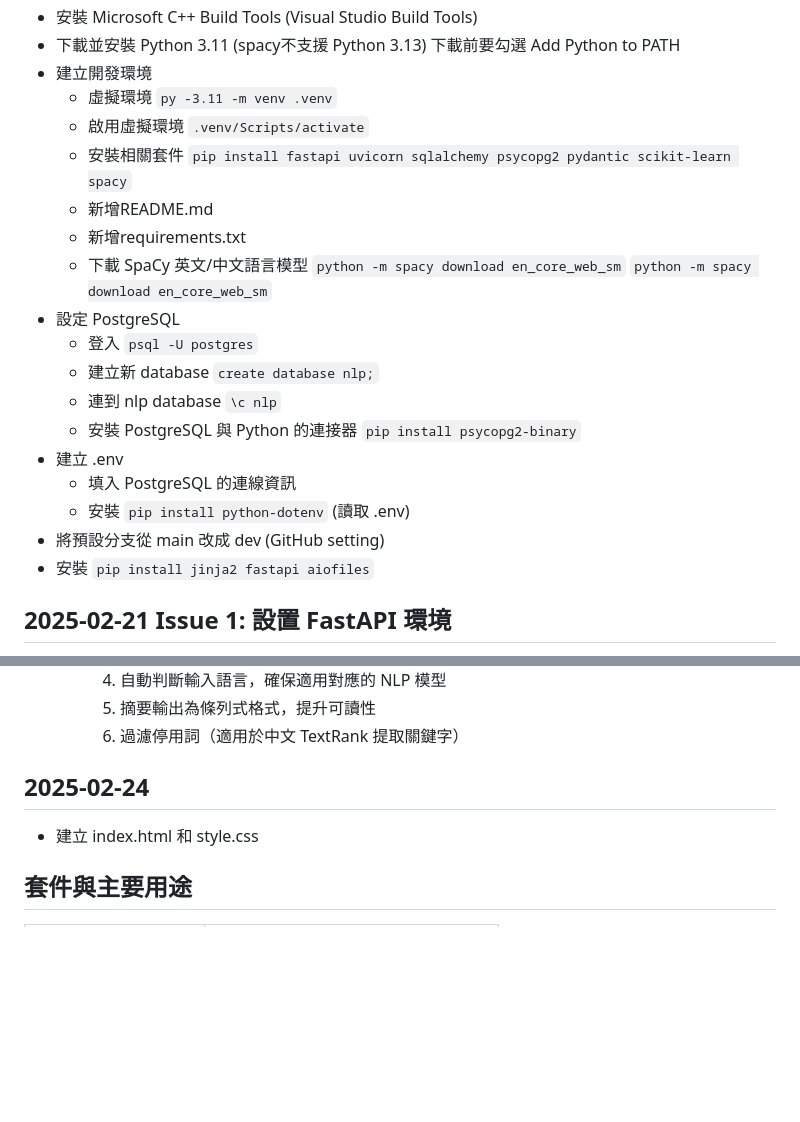
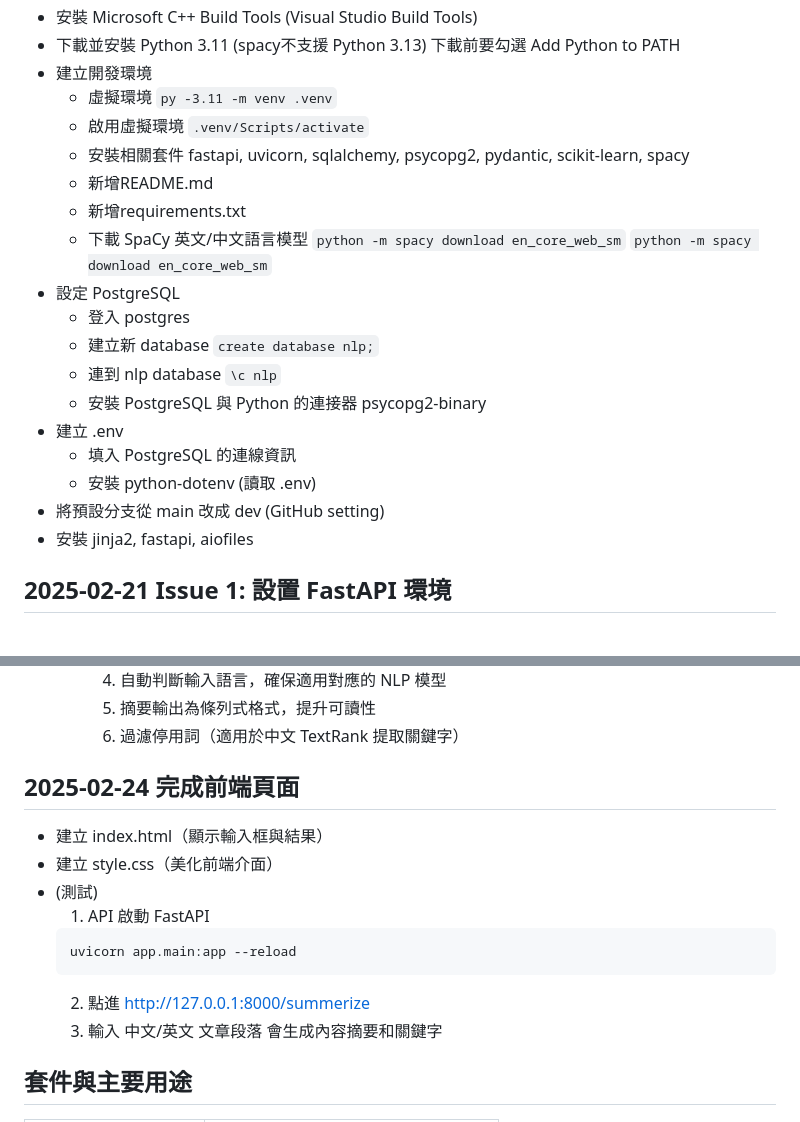
Before and after one commit to MichellellehciM/fastapi-text-nlp, a Markdown page: my_record.md, 2 parts joined by grey strips. GitHub-like rendering; blank space fills up the shorter version.

Commit message:
chore: edit my_record.md

````diff
--- a/my_record.md
+++ b/my_record.md
@@ -10,20 +10,20 @@
 - 建立開發環境
     - 虛擬環境 `py -3.11 -m venv .venv`
     - 啟用虛擬環境 `.venv/Scripts/activate`
-    - 安裝相關套件 `pip install fastapi uvicorn sqlalchemy psycopg2 pydantic scikit-learn spacy`
+    - 安裝相關套件 fastapi, uvicorn, sqlalchemy, psycopg2, pydantic, scikit-learn, spacy
     - 新增README.md
     - 新增requirements.txt
     - 下載 SpaCy 英文/中文語言模型 `python -m spacy download en_core_web_sm` `python -m spacy download en_core_web_sm`
 - 設定 PostgreSQL
-    - 登入 `psql -U postgres`
+    - 登入 postgres
     - 建立新 database `create database nlp;`
     - 連到 nlp database `\c nlp`
-    - 安裝 PostgreSQL 與 Python 的連接器 `pip install psycopg2-binary`
+    - 安裝 PostgreSQL 與 Python 的連接器 psycopg2-binary
 - 建立 .env
     - 填入 PostgreSQL 的連線資訊
-    - 安裝 `pip install python-dotenv` (讀取 .env)
+    - 安裝 python-dotenv (讀取 .env)
 - 將預設分支從 main 改成 dev  (GitHub setting)
-- 安裝 `pip install jinja2 fastapi aiofiles`
+- 安裝 jinja2, fastapi, aiofiles
 
 ## 2025-02-21 Issue 1: 設置 FastAPI 環境
 - 建立 main.py （FastAPI 入口）
@@ -57,11 +55,16 @@
         5. 摘要輸出為條列式格式，提升可讀性
         6. 過濾停用詞（適用於中文 TextRank 提取關鍵字）
 
-## 2025-02-24
-- 建立 index.html 和 style.css
-
-
-
+## 2025-02-24 完成前端頁面
+- 建立 index.html（顯示輸入框與結果）
+- 建立 style.css（美化前端介面）
+- (測試)
+    1. API 啟動 FastAPI
+    ```
+    uvicorn app.main:app --reload
+    ```
+    2. 點進 http://127.0.0.1:8000/summerize
+    3. 輸入 中文/英文 文章段落 會生成內容摘要和關鍵字
 
 
 ## 套件與主要用途
````
Also changed, not shown: other parts of my_record.md (+4 -6 lines).
